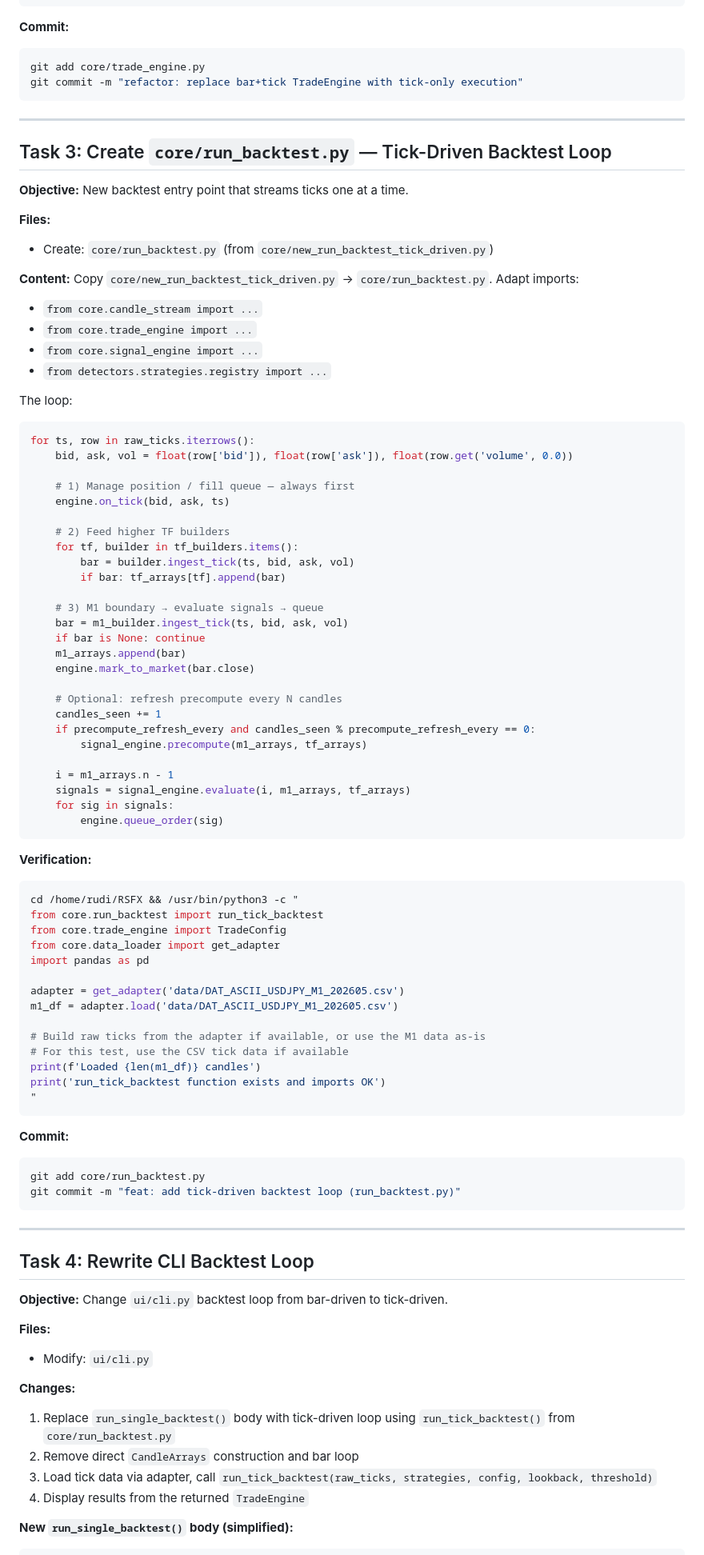
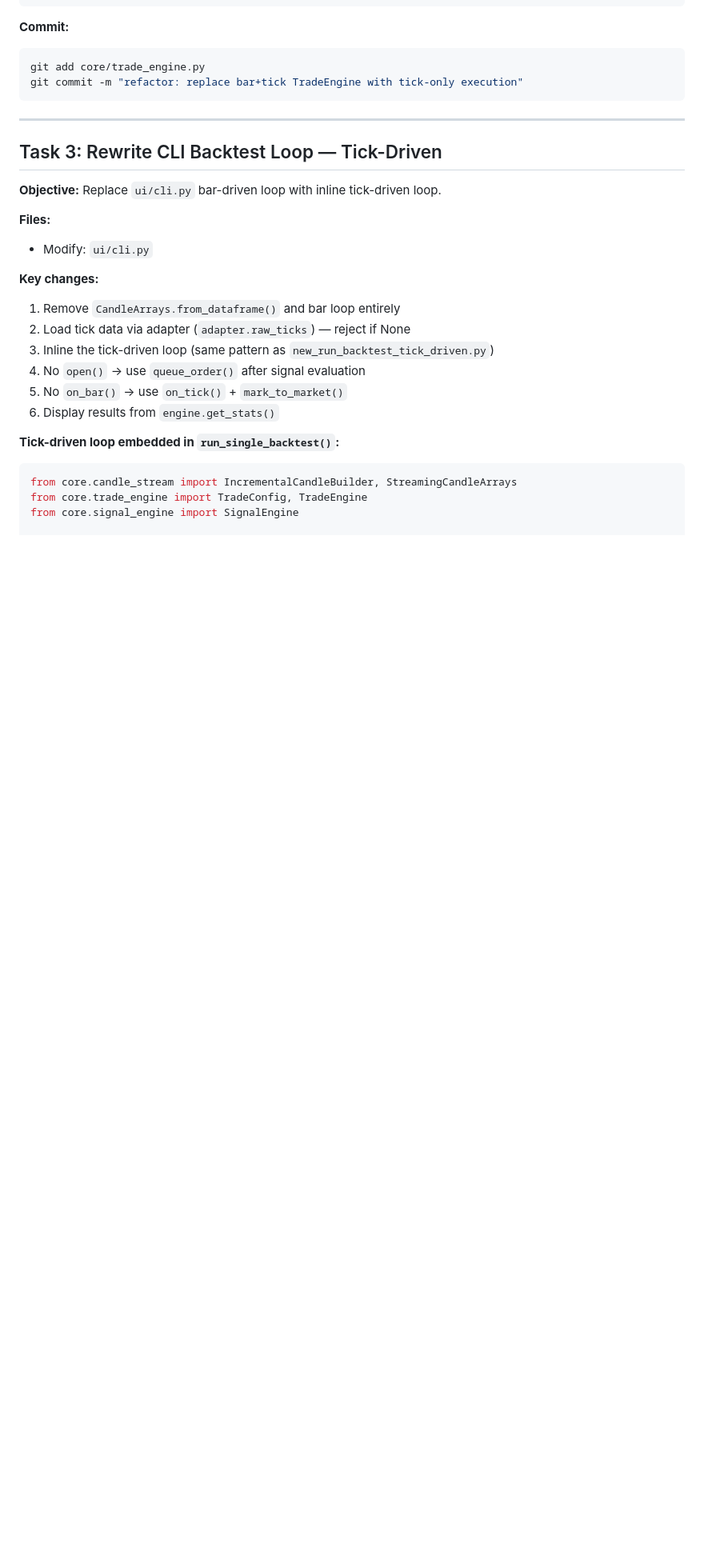
Before and after one commit to rdlmsn3/RSFX, a Markdown page: docs/plans/tick-driven-refactor.md, the part around one of its changes. Shown at 80% size. GitHub-like rendering; blank space fills up the shorter version.

````diff
--- a/docs/plans/tick-driven-refactor.md
+++ b/docs/plans/tick-driven-refactor.md
@@ -164,89 +164,25 @@ git commit -m "refactor: replace bar+tick TradeEngine with tick-only execution"
 ```
 
 ---
+## Task 3: Rewrite CLI Backtest Loop — Tick-Driven
 
-## Task 3: Create `core/run_backtest.py` — Tick-Driven Backtest Loop
-
-**Objective:** New backtest entry point that streams ticks one at a time.
-
-**Files:**
-- Create: `core/run_backtest.py` (from `core/new_run_backtest_tick_driven.py`)
-
-**Content:** Copy `core/new_run_backtest_tick_driven.py` → `core/run_backtest.py`. Adapt imports:
-- `from core.candle_stream import ...`
-- `from core.trade_engine import ...`
-- `from core.signal_engine import ...`
-- `from detectors.strategies.registry import ...`
-
-The loop:
-```python
-for ts, row in raw_ticks.iterrows():
-    bid, ask, vol = float(row['bid']), float(row['ask']), float(row.get('volume', 0.0))
-
-    # 1) Manage position / fill queue — always first
-    engine.on_tick(bid, ask, ts)
-
-    # 2) Feed higher TF builders
-    for tf, builder in tf_builders.items():
-        bar = builder.ingest_tick(ts, bid, ask, vol)
-        if bar: tf_arrays[tf].append(bar)
-
-    # 3) M1 boundary → evaluate signals → queue
-    bar = m1_builder.ingest_tick(ts, bid, ask, vol)
-    if bar is None: continue
-    m1_arrays.append(bar)
-    engine.mark_to_market(bar.close)
-
-    # Optional: refresh precompute every N candles
-    candles_seen += 1
-    if precompute_refresh_every and candles_seen % precompute_refresh_every == 0:
-        signal_engine.precompute(m1_arrays, tf_arrays)
-
-    i = m1_arrays.n - 1
-    signals = signal_engine.evaluate(i, m1_arrays, tf_arrays)
-    for sig in signals:
-        engine.queue_order(sig)
-```
-
-**Verification:**
-```bash
-cd /home/rudi/RSFX && /usr/bin/python3 -c "
-from core.run_backtest import run_tick_backtest
-from core.trade_engine import TradeConfig
-from core.data_loader import get_adapter
-import pandas as pd
-
-adapter = get_adapter('data/DAT_ASCII_USDJPY_M1_202605.csv')
-m1_df = adapter.load('data/DAT_ASCII_USDJPY_M1_202605.csv')
-
-# Build raw ticks from the adapter if available, or use the M1 data as-is
-# For this test, use the CSV tick data if available
-print(f'Loaded {len(m1_df)} candles')
-print('run_tick_backtest function exists and imports OK')
-"
-```
-
-**Commit:**
-```bash
-git add core/run_backtest.py
-git commit -m "feat: add tick-driven backtest loop (run_backtest.py)"
-```
-
----
-
-## Task 4: Rewrite CLI Backtest Loop
-
-**Objective:** Change `ui/cli.py` backtest loop from bar-driven to tick-driven.
+**Objective:** Replace `ui/cli.py` bar-driven loop with inline tick-driven loop.
 
 **Files:**
 - Modify: `ui/cli.py`
 
-**Changes:**
-1. Replace `run_single_backtest()` body with tick-driven loop using `run_tick_backtest()` from `core/run_backtest.py`
-2. Remove direct `CandleArrays` construction and bar loop
-3. Load tick data via adapter, call `run_tick_backtest(raw_ticks, strategies, config, lookback, threshold)`
-4. Display results from the returned `TradeEngine`
+**Key changes:**
+1. Remove `CandleArrays.from_dataframe()` and bar loop entirely
+2. Load tick data via adapter (`adapter.raw_ticks`) — reject if None
+3. Inline the tick-driven loop (same pattern as `new_run_backtest_tick_driven.py`)
+4. No `open()` → use `queue_order()` after signal evaluation
+5. No `on_bar()` → use `on_tick()` + `mark_to_market()`
+6. Display results from `engine.get_stats()`
 
-**New `run_single_backtest()` body (simplified):**
+**Tick-driven loop embedded in `run_single_backtest()`:**
 ```python
+from core.candle_stream import IncrementalCandleBuilder, StreamingCandleArrays
+from core.trade_engine import TradeConfig, TradeEngine
+from core.signal_engine import SignalEngine
+
 def run_single_backtest(strategies, args, csv_path, adapter, run_number=None, total_runs=None):
````
Also changed, not shown: other parts of docs/plans/tick-driven-refactor.md (+179 -79 lines).
